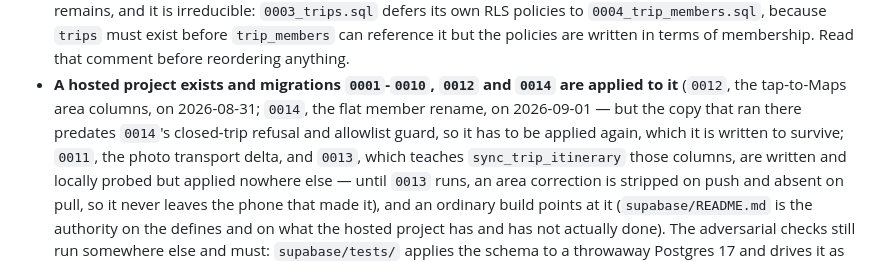
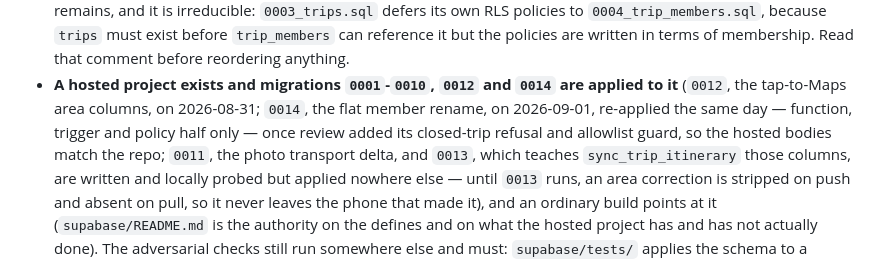
Before and after one commit to ka1oww/cairn, a Markdown page: AGENTS.md, the part around the change. GitHub-like rendering.

```diff
--- a/AGENTS.md
+++ b/AGENTS.md
@@ -639,9 +639,9 @@ Sharp edges worth knowing before touching this directory again:
   terms of membership. Read that comment before reordering anything.
 - **A hosted project exists and migrations `0001`-`0010`, `0012` and `0014`
   are applied to it** (`0012`, the tap-to-Maps area columns, on 2026-08-31;
-  `0014`, the flat member rename, on 2026-09-01 — but the copy that ran there
-  predates `0014`'s closed-trip refusal and allowlist guard, so it has to be
-  applied again, which it is written to survive;
+  `0014`, the flat member rename, on 2026-09-01, re-applied the same day —
+  function, trigger and policy half only — once review added its closed-trip
+  refusal and allowlist guard, so the hosted bodies match the repo;
   `0011`, the photo transport delta, and `0013`, which teaches
   `sync_trip_itinerary` those columns, are written and locally probed but
   applied nowhere else — until `0013` runs, an area correction is stripped on
```
Also changed, not shown: docs/architecture.md (+1 -1 lines), supabase/README.md (+20 -11 lines).
